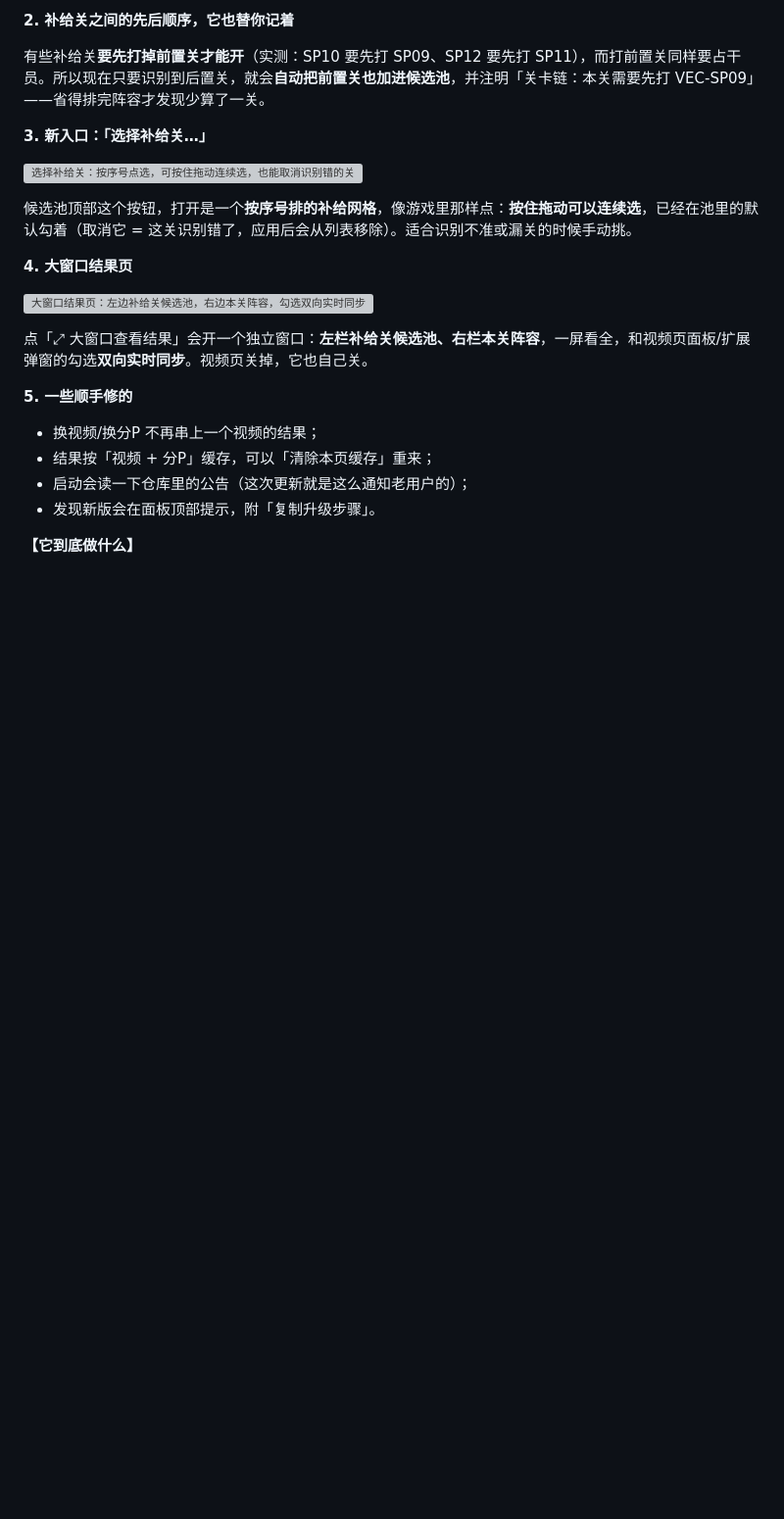
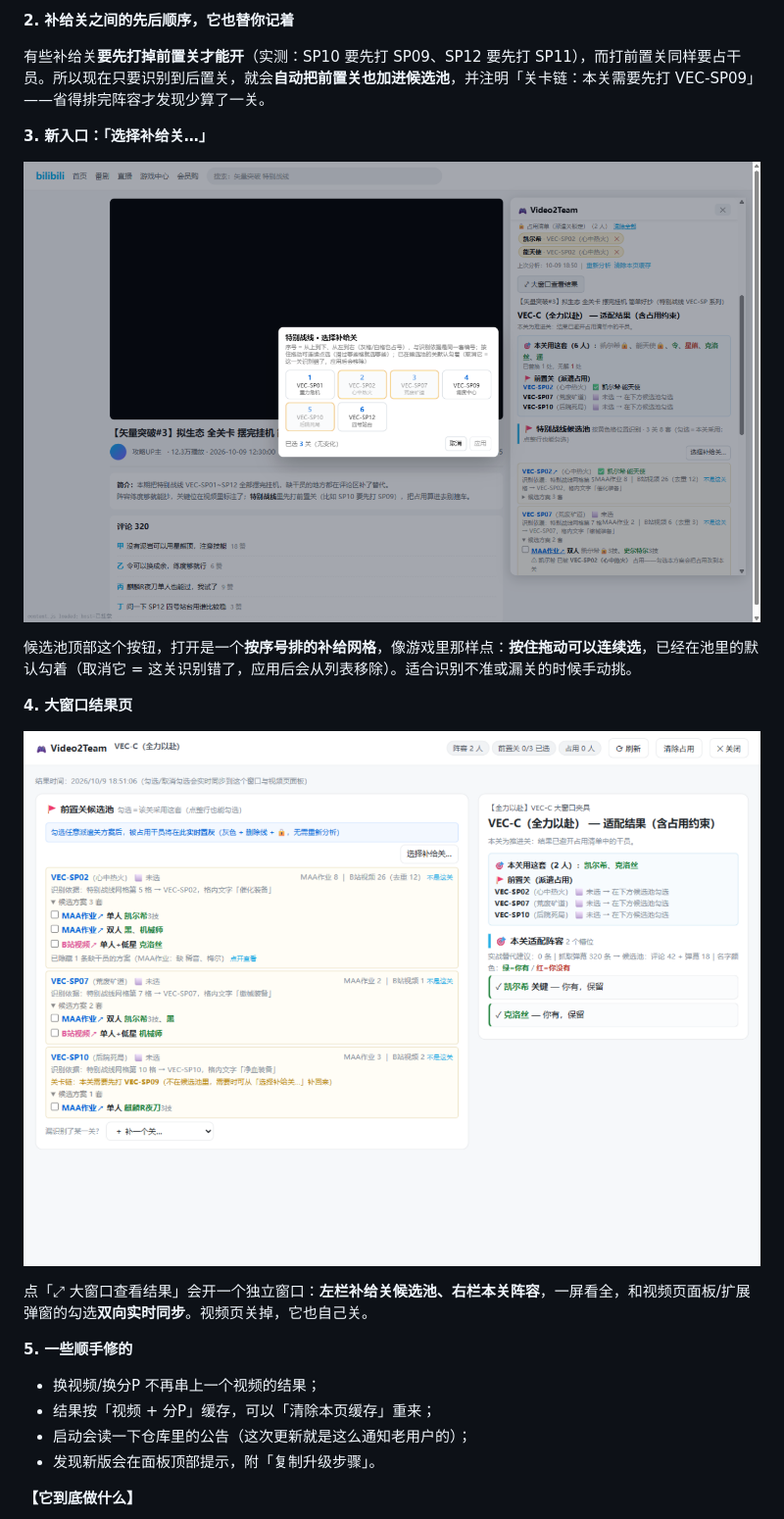
Before and after one commit to tingfengsusu/Video2Team, a Markdown page: docs/promo-xiaoheihe-post.md, the part around one of its changes. Shown at 98% size. Rendered like a GitHub page; blank space fills up the shorter version; grey boxes are pictures that could not be loaded.

```diff
--- a/docs/promo-xiaoheihe-post.md
+++ b/docs/promo-xiaoheihe-post.md
@@ -22,13 +22,13 @@
 
 **3. 新入口：「选择补给关…」**
 
-![选择补给关：按序号点选，可按住拖动连续选，也能取消识别错的关](https://raw.githubusercontent.com/tingfengsusu/photo/main/video2team/v0.3.0/03-supply-picker.png)
+![选择补给关：按序号点选，可按住拖动连续选，也能取消识别错的关](promo-images-v2/03-supply-picker.png)
 
 候选池顶部这个按钮，打开是一个**按序号排的补给网格**，像游戏里那样点：**按住拖动可以连续选**，已经在池里的默认勾着（取消它 = 这关识别错了，应用后会从列表移除）。适合识别不准或漏关的时候手动挑。
 
 **4. 大窗口结果页**
 
-![大窗口结果页：左边补给关候选池，右边本关阵容，勾选双向实时同步](https://raw.githubusercontent.com/tingfengsusu/photo/main/video2team/v0.3.0/04-big-window.png)
+![大窗口结果页：左边补给关候选池，右边本关阵容，勾选双向实时同步](promo-images-v2/04-big-window.png)
 
 点「⤢ 大窗口查看结果」会开一个独立窗口：**左栏补给关候选池、右栏本关阵容**，一屏看全，和视频页面板/扩展弹窗的勾选**双向实时同步**。视频页关掉，它也自己关。
 
```
Also changed, not shown: other parts of docs/promo-xiaoheihe-post.md (+2 -2 lines), docs/promo-xiaoheihe-v2.md (+11 -20 lines).
